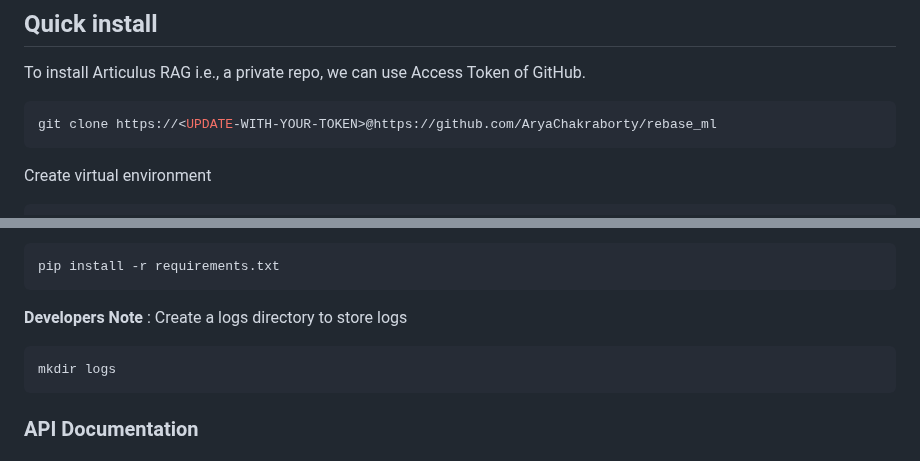
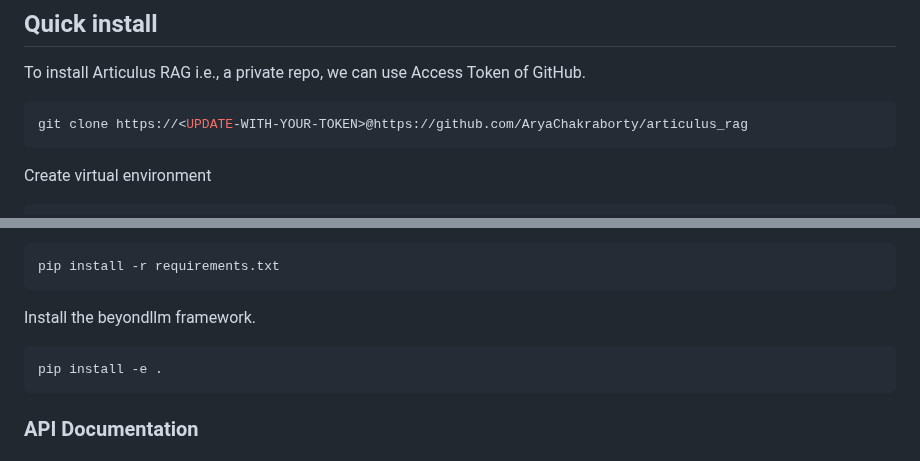
Before and after one commit to AryaChakraborty/articulus_rag, a Markdown page: README.md, 2 parts joined by grey strips. Rendered like a GitHub page.

````diff
--- a/README.md
+++ b/README.md
@@ -15,7 +15,7 @@
 To install Articulus RAG i.e., a private repo, we can use Access Token of GitHub.
 
 ```bash
-git clone https://<UPDATE-WITH-YOUR-TOKEN>@https://github.com/AryaChakraborty/rebase_ml
+git clone https://<UPDATE-WITH-YOUR-TOKEN>@https://github.com/AryaChakraborty/articulus_rag
 ```
 
 Create virtual environment
@@ -36,11 +36,10 @@ Install all the packages within the virtual environment.
 pip install -r requirements.txt
 ```
 
-<!-- create a logs directory to store logs -->
-**Developers Note** : Create a logs directory to store logs
+Install the beyondllm framework.
 
 ```bash
-mkdir logs
+pip install -e .
 ```
 
 ### API Documentation
````
